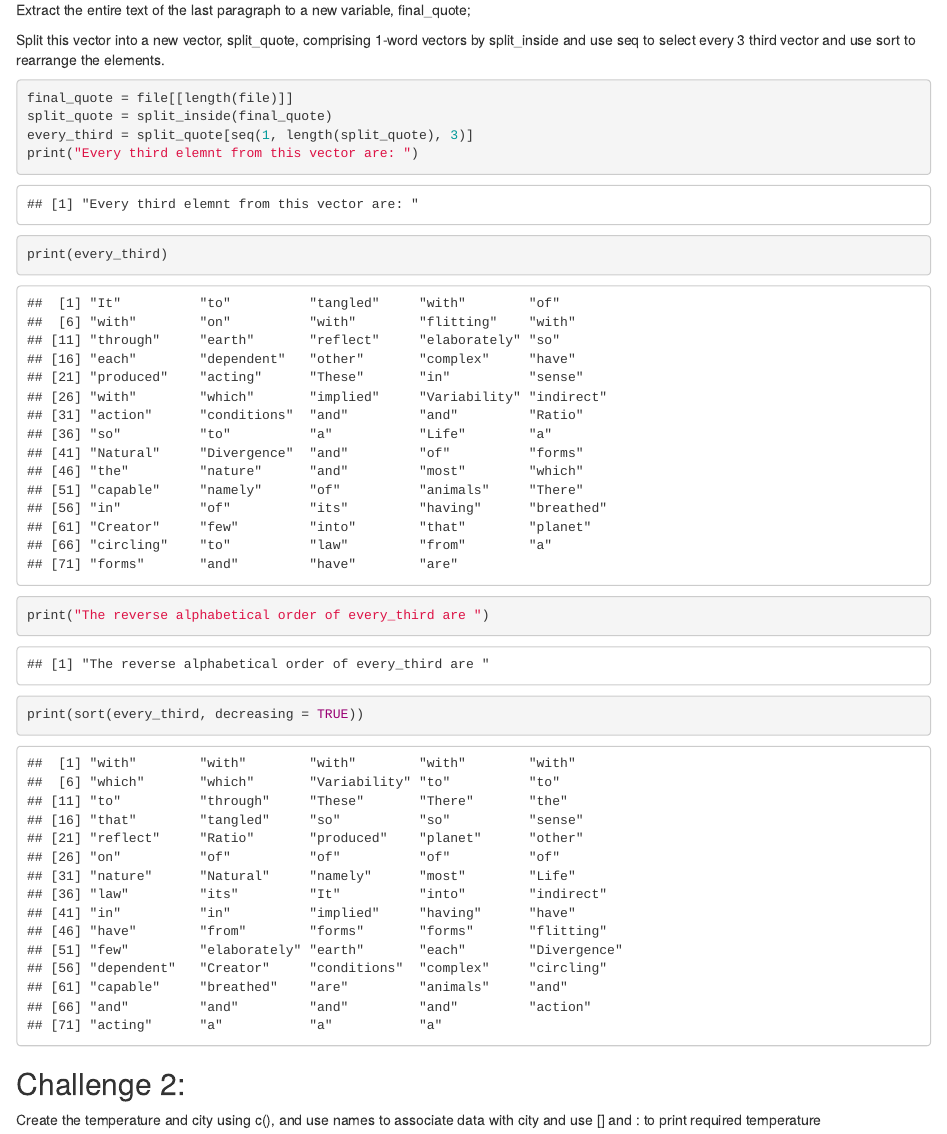
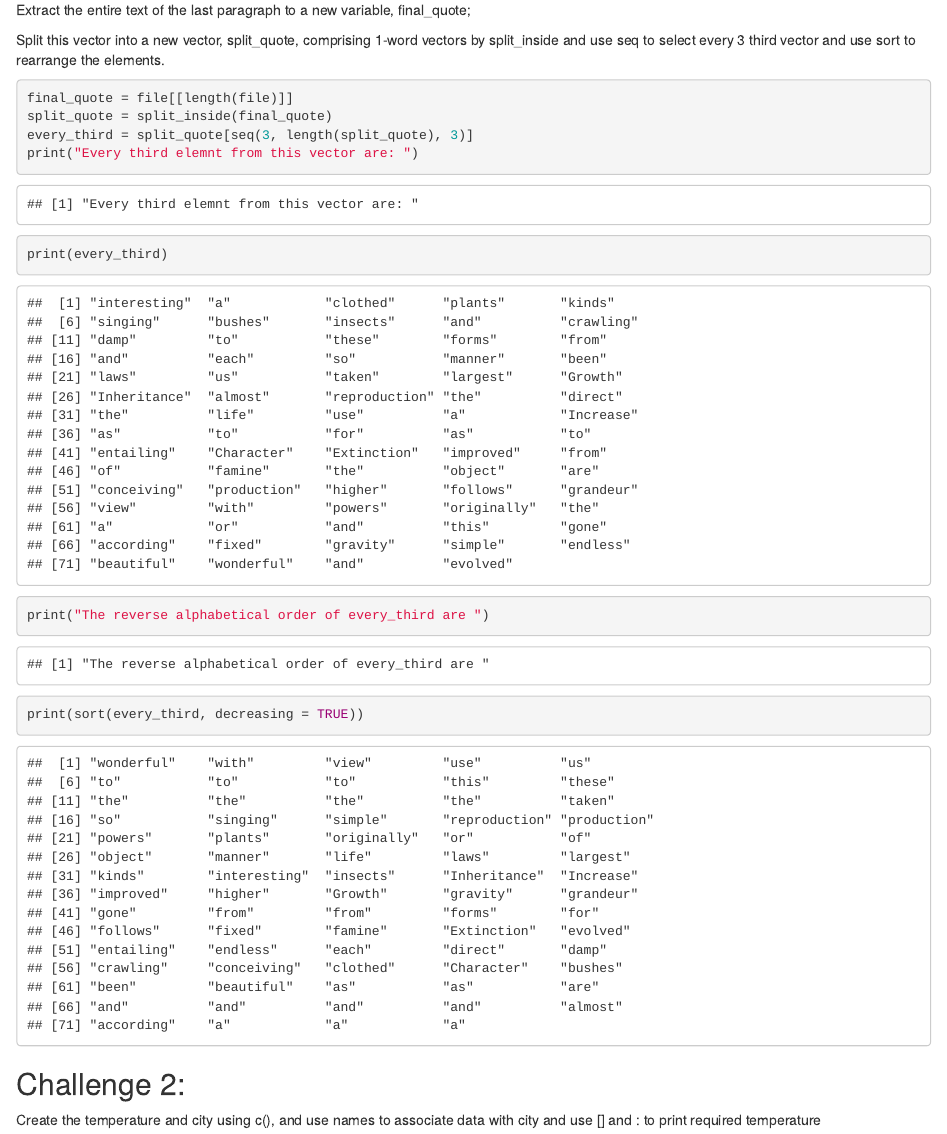
Before and after one commit to ningzesun1993/ningze-sun-ada-homework-1, an R Markdown document (ningze_sun_hw1.Rmd): the page in a window 1100 px wide, from 2410 px down. Rendered offline with R 4.5, knitr and Pandoc, with nearby package versions.

````diff
--- a/ningze_sun_hw1.Rmd
+++ b/ningze_sun_hw1.Rmd
@@ -104,7 +104,7 @@
 ```{r part_4}
 final_quote = file[[length(file)]]
 split_quote = split_inside(final_quote)
-every_third = split_quote[seq(1, length(split_quote), 3)]
+every_third = split_quote[seq(3, length(split_quote), 3)]
 print("Every third elemnt from this vector are: ")
 print(every_third)
 print("The reverse alphabetical order of every_third are ")
````
Also changed, not shown: README.md, ningze_sun_hw1.html, 1 other file.
